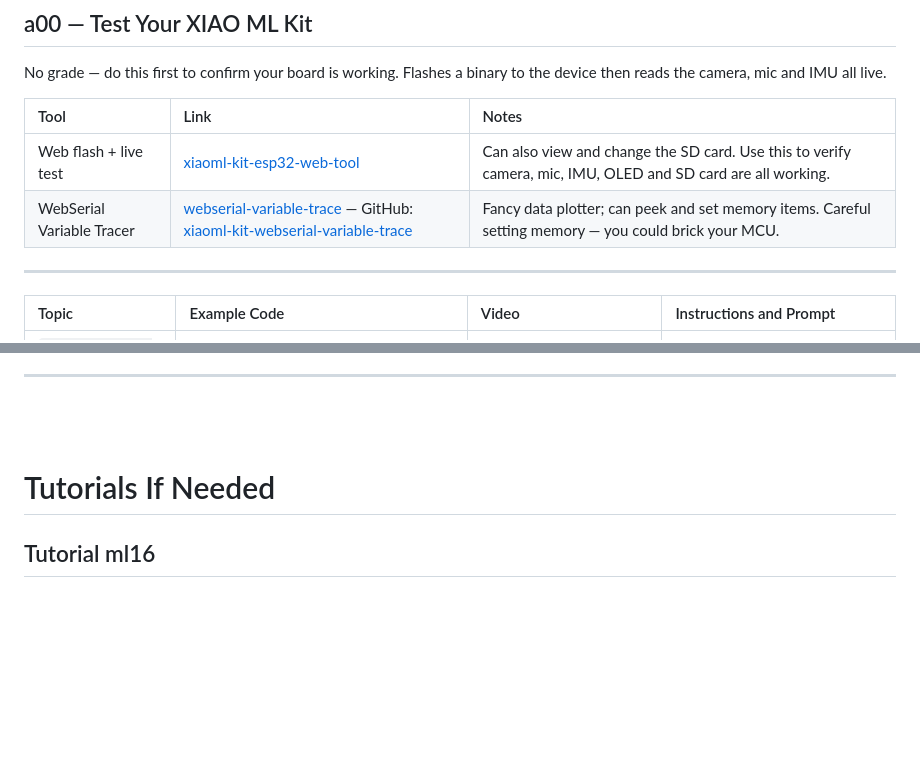
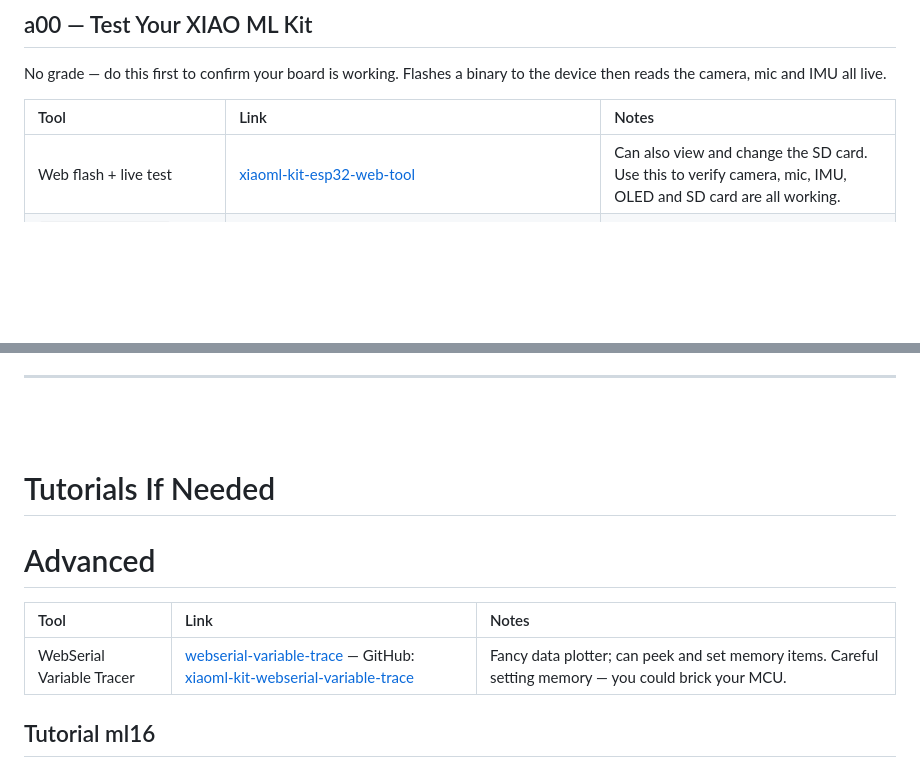
Before and after one commit to hpssjellis/maker100-leaders-robotics, a Markdown page: README.md, 2 parts joined by grey strips. GitHub-like rendering; blank space fills up the shorter version.

```diff
--- a/README.md
+++ b/README.md
@@ -101,12 +101,6 @@ No grade — do this first to confirm your board is working. Flashes a binary to
 | Tool | Link | Notes |
 | :--- | :--- | :--- |
 | Web flash + live test | [xiaoml-kit-esp32-web-tool](https://hpssjellis.github.io/xiaoml-kit-esp32-web-tool/public/index.html) | Can also view and change the SD card. Use this to verify camera, mic, IMU, OLED and SD card are all working. |
-| WebSerial Variable Tracer | [webserial-variable-trace](https://hpssjellis.github.io/xiaoml-kit-webserial-variable-trace/webtracer.html) — GitHub: [xiaoml-kit-webserial-variable-trace](https://github.com/hpssjellis/xiaoml-kit-webserial-variable-trace) | Fancy data plotter; can peek and set memory items. Careful setting memory — you could brick your MCU. |
-
----
-
-| Topic | Example Code | Video | Instructions and Prompt |
-| :--- | :--- | :--- | :--- |
 | <a name="a01-on-device-ml" href="README.md#a01-on-device-ml">`a01-on-device-ml`</a> PlatformIO and Arduino IDE on-device-ML with u8g2 OLED include library | Hard first day: [esp-all-menu-A0-image-train-infer.txt](https://github.com/hpssjellis/my-examples-of-tensorflowjs-for-tinytorch/blob/main/esp-on-device-train-one-program/esp-all-menu-A0-image-train-infer.txt), or try the easier first day which is the same as a03-blink-serial but on both PlatformIO and the Arduino IDE: [seeed-blink-serial.ino](seeed-sketches/seeed-blink-serial.ino) | This assignment covers the [Maker100-Curriculum Basics](https://github.com/hpssjellis/maker100-curriculum#basics) Base01–Base05, Base07 Assignments | See [Tutorial ml16](#tutorial-ml16) |
 | <a name="a02-sensecraft" href="README.md#a02-sensecraft">`a02-sensecraft`</a> Follow the SenseCraft Vision example | [wiki.seeedstudio.com/sscma/](https://wiki.seeedstudio.com/sscma/) — direct webpage: [sensecraft.seeed.cc](https://sensecraft.seeed.cc/ai/#/home) | This assignment covers the start of the [Maker100-curriculum Machine Learning](https://github.com/hpssjellis/maker100-curriculum#machine-learning) | |
 | <a name="a03-blink-serial" href="README.md#a03-blink-serial">`a03-blink-serial`</a> XIAO ESP32S3 LED Blink and Serial Print on both PlatformIO and the Arduino IDE | [seeed-blink-serial.ino](seeed-sketches/seeed-blink-serial.ino) | ![blink-serial3](https://github.com/user-attachments/assets/eae5ad75-3f34-40c6-8f20-8f4a9b95b8fb) [wokwi Serial](https://wokwi.com/projects/454549337599230977) <img src="https://img.youtube.com/vi/0OLsLl-CBHQ/hqdefault.jpg" width=100 /> <img src="https://img.youtube.com/vi/3E5KUT115xY/hqdefault.jpg" width=300 /> | THIS IS THE CODE YOU SHOULD COMPILE ONTO YOUR XIAO AFTER DOING EVERY ASSIGNMENT TO CLEAR YOUR WORK! Print other things and change the pattern of blinking delay times. Always leave this on the XIAO ML Kit so you know it works. |
@@ -313,6 +307,13 @@ Student must complete an individual final project to pass the in-person course;
 
 # Tutorials If Needed
 
+# Advanced
+
+| Tool | Link | Notes |
+| :--- | :--- | :--- |
+| WebSerial Variable Tracer | [webserial-variable-trace](https://hpssjellis.github.io/xiaoml-kit-webserial-variable-trace/webtracer.html) — GitHub: [xiaoml-kit-webserial-variable-trace](https://github.com/hpssjellis/xiaoml-kit-webserial-variable-trace) | Fancy data plotter; can peek and set memory items. Careful setting memory — you could brick your MCU. |
+
+
 ## Tutorial ml16
 
 Arduino IDE: load board XIAO ESP32S3, PSRAM → OPI PSRAM, plugin XIAO ML Kit to USBA, Tools → Port, upload, reset board, type T or L in serial monitor.
```
